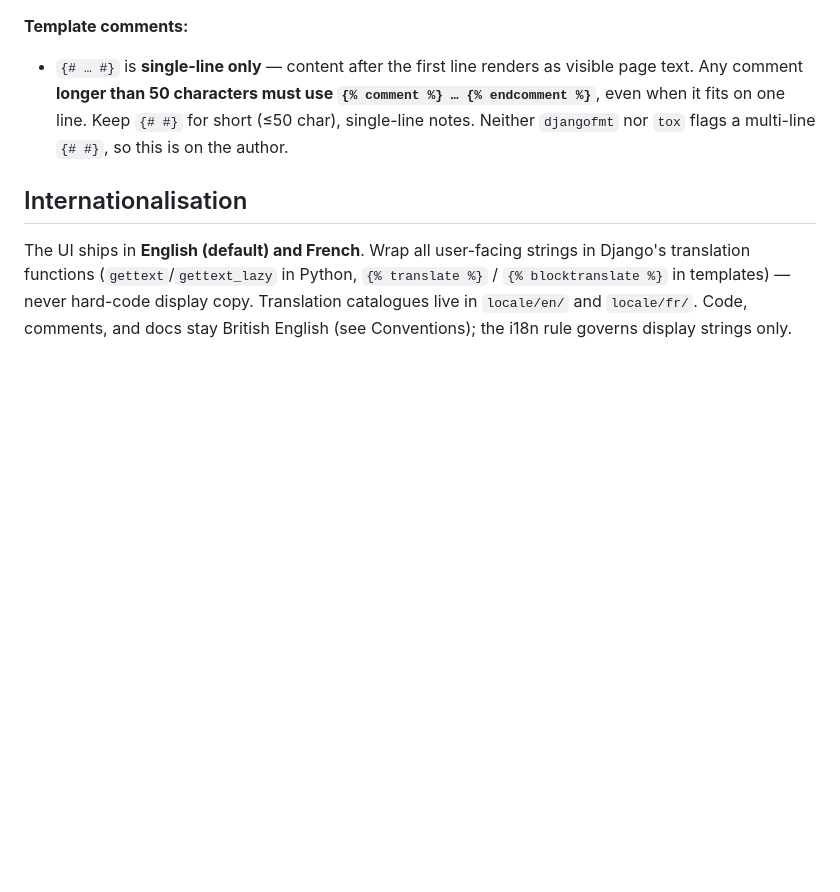
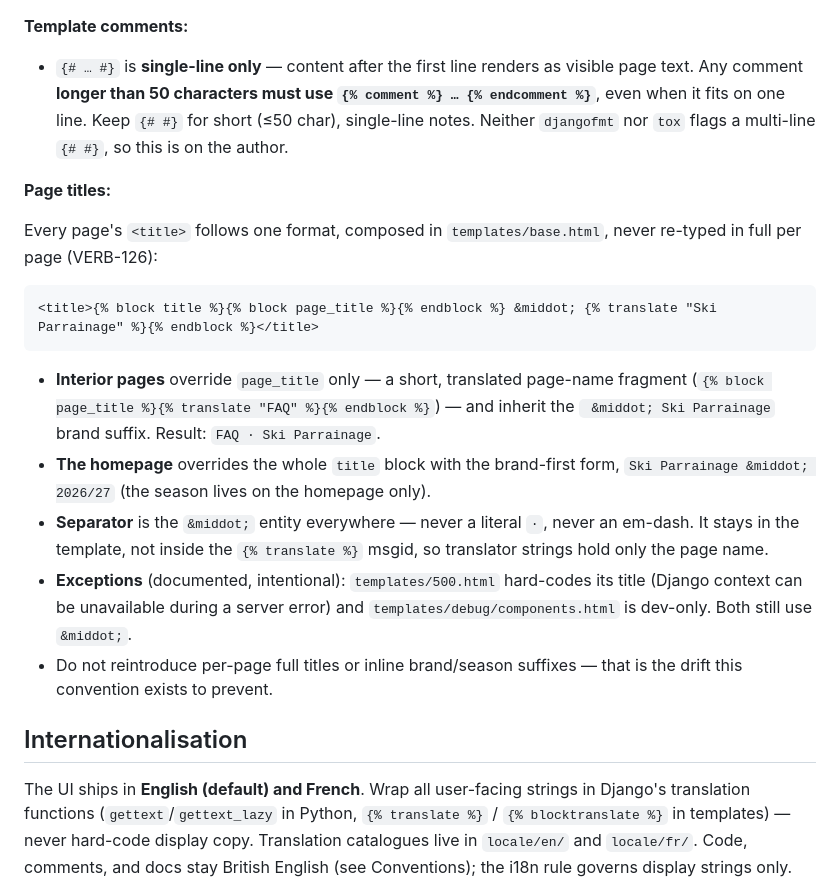
Before and after one commit to hugorodgerbrown/ambassadeurs, a Markdown page: CLAUDE.md, the part around the change. Rendered like a GitHub page; blank space fills up the shorter version.

Commit message:
VERB-126: document the page-title convention in CLAUDE.md
Co-Authored-By: Claude Opus 4.8 <noreply@anthropic.com>

````diff
--- a/CLAUDE.md
+++ b/CLAUDE.md
@@ -319,6 +319,30 @@ and `SITE_ID` are not in use.
   `{# #}` for short (≤50 char), single-line notes. Neither `djangofmt` nor `tox`
   flags a multi-line `{# #}`, so this is on the author.
 
+**Page titles:**
+
+Every page's `<title>` follows one format, composed in `templates/base.html`,
+never re-typed in full per page (VERB-126):
+
+```django
+<title>{% block title %}{% block page_title %}{% endblock %} &middot; {% translate "Ski Parrainage" %}{% endblock %}</title>
+```
+
+- **Interior pages** override `page_title` only — a short, translated
+  page-name fragment (`{% block page_title %}{% translate "FAQ" %}{% endblock %}`)
+  — and inherit the ` &middot; Ski Parrainage` brand suffix. Result:
+  `FAQ · Ski Parrainage`.
+- **The homepage** overrides the whole `title` block with the brand-first form,
+  `Ski Parrainage &middot; 2026/27` (the season lives on the homepage only).
+- **Separator** is the `&middot;` entity everywhere — never a literal `·`, never
+  an em-dash. It stays in the template, not inside the `{% translate %}` msgid,
+  so translator strings hold only the page name.
+- **Exceptions** (documented, intentional): `templates/500.html` hard-codes its
+  title (Django context can be unavailable during a server error) and
+  `templates/debug/components.html` is dev-only. Both still use `&middot;`.
+- Do not reintroduce per-page full titles or inline brand/season suffixes — that
+  is the drift this convention exists to prevent.
+
 ## Internationalisation
 
 The UI ships in **English (default) and French**. Wrap all user-facing strings in
````
